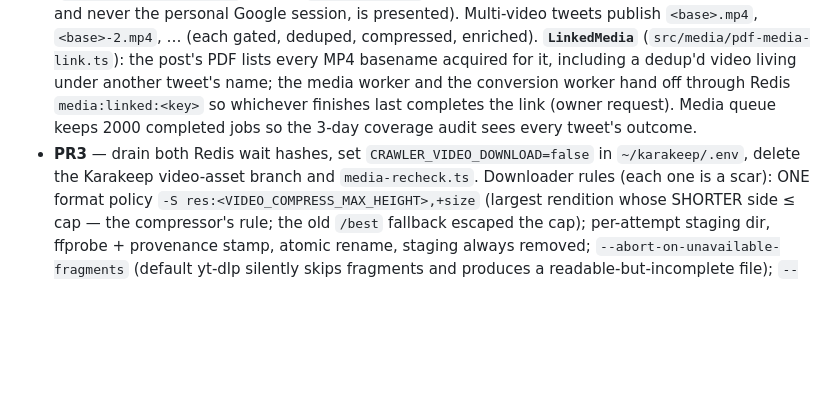
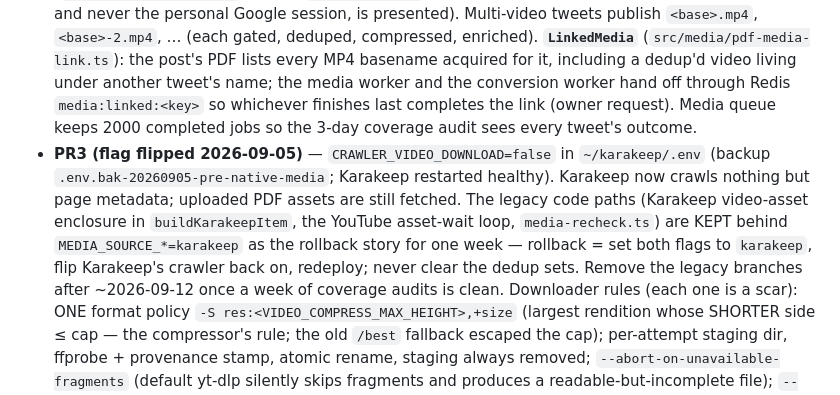
Before and after one commit to clydeiii/pdf-zipper-v2, a Markdown page: CLAUDE.md, the part around the change. Rendered like a GitHub page; blank space fills up the shorter version.

Commit message:
docs: Karakeep video crawler disabled — native acquisition is the only path; legacy branches kept one week for rollback
Co-Authored-By: Claude Fable 5.1 <noreply@anthropic.com>
Claude-Session: https://claude.ai/code/session_01JsdCMicNdTBWrXT36s4S8Y

```diff
--- a/CLAUDE.md
+++ b/CLAUDE.md
@@ -97,7 +97,7 @@ Owner decision 2026-09-05: Karakeep is the bookmarking service only; the ONE thi
 Staged rollout, per platform:
 - **PR1 (shipped 2026-09-05)** — `MEDIA_SOURCE_YOUTUBE=native` (compose; code default `karakeep`): the poll worker gives every YouTube/Vimeo link a `downloadVia: 'yt-dlp'` enclosure immediately (`applyMediaRouting`), ignoring any Karakeep asset, so the metadata worker queues the download on the same poll. The old asset-wait loop (`feed:video-retries:karakeep`) still drains its existing entries, routed natively.
 - **PR2 (shipped 2026-09-05)** — `MEDIA_SOURCE_X=native`: EVERY tweet gets a speculative yt-dlp enclosure at poll time (`applyMediaRouting`), so video discovery is independent of the PDF capture and of Karakeep; most tweets settle as `no_media` in one ~1s anonymous extraction. `src/media/x-media.ts` runs the tiers: yt-dlp anonymous (returns all videos of a multi-video tweet) → the harvested `video.twimg.com` URLs from twitter.db (bytes already located, no account; only present once the PDF's harvest ran — the queue's backoff comes back) → yt-dlp with the X-SCOPED cookie subset (`src/media/x-cookies.ts` derives `.cookies-x.txt` from the personal jar so no other site's session, and never the personal Google session, is presented). Multi-video tweets publish `<base>.mp4`, `<base>-2.mp4`, … (each gated, deduped, compressed, enriched). **`LinkedMedia`** (`src/media/pdf-media-link.ts`): the post's PDF lists every MP4 basename acquired for it, including a dedup'd video living under another tweet's name; the media worker and the conversion worker hand off through Redis `media:linked:<key>` so whichever finishes last completes the link (owner request). Media queue keeps 2000 completed jobs so the 3-day coverage audit sees every tweet's outcome.
-- **PR3** — drain both Redis wait hashes, set `CRAWLER_VIDEO_DOWNLOAD=false` in `~/karakeep/.env`, delete the Karakeep video-asset branch and `media-recheck.ts`.
+- **PR3 (flag flipped 2026-09-05)** — `CRAWLER_VIDEO_DOWNLOAD=false` in `~/karakeep/.env` (backup `.env.bak-20260905-pre-native-media`; Karakeep restarted healthy). Karakeep now crawls nothing but page metadata; uploaded PDF assets are still fetched. The legacy code paths (Karakeep video-asset enclosure in `buildKarakeepItem`, the YouTube asset-wait loop, `media-recheck.ts`) are KEPT behind `MEDIA_SOURCE_*=karakeep` as the rollback story for one week — rollback = set both flags to `karakeep`, flip Karakeep's crawler back on, redeploy; never clear the dedup sets. Remove the legacy branches after ~2026-09-12 once a week of coverage audits is clean.
 Downloader rules (each one is a scar): ONE format policy `-S res:<VIDEO_COMPRESS_MAX_HEIGHT>,+size` (largest rendition whose SHORTER side ≤ cap — the compressor's rule; the old `/best` fallback escaped the cap); per-attempt staging dir, ffprobe + provenance stamp, atomic rename, staging always removed; `--abort-on-unavailable-fragments` (default yt-dlp silently skips fragments and produces a readable-but-incomplete file); `--max-filesize MEDIA_DOWNLOAD_MAX_MB` plus a staging-size check for HLS; the subprocess runs in its own process group and the GROUP is killed on timeout. **Structured outcomes** (`classifyYtDlpFailure`, tested on real yt-dlp messages): `no_media | unavailable | auth_required | unsupported | policy_exceeded` complete the job and are recorded in the return value (`media_outcome` log event; the coverage audit reads them — `no_media` is a documented skip, the rest are `failed`/`partial` with a cause); `transient | unknown` retry with the queue's backoff. "Terminal" must never be inferred from a vague message — `Video unavailable` and `Unsupported URL` used to complete jobs as "no video". Only ONE re-encode runs at a time (`maybeCompressVideo` mutex, `-threads 2`): two x264 encoders plus two Playwright renderers starved the 4-core host.
 
 ### Video Compression (`src/media/video-compress.ts`)
```
